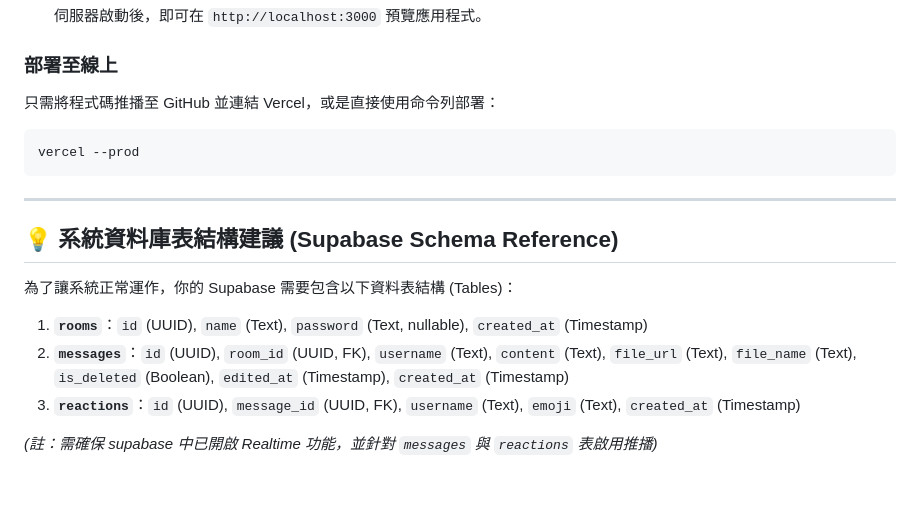
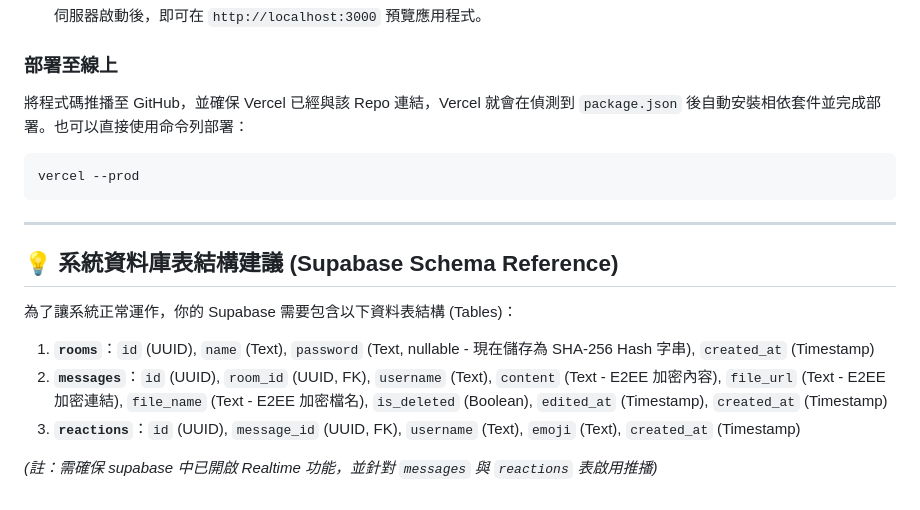
Before and after one commit to bonlin1999-bon/my-chat-app, a Markdown page: README.md, the part around one of its changes. GitHub-like rendering.

````diff
--- a/README.md
+++ b/README.md
@@ -103,7 +106,7 @@ my-chat-app-main2/
    伺服器啟動後，即可在 `http://localhost:3000` 預覽應用程式。
 
 ### 部署至線上
-只需將程式碼推播至 GitHub 並連結 Vercel，或是直接使用命令列部署：
+將程式碼推播至 GitHub，並確保 Vercel 已經與該 Repo 連結，Vercel 就會在偵測到 `package.json` 後自動安裝相依套件並完成部署。也可以直接使用命令列部署：
 ```bash
 vercel --prod
 ```
@@ -114,8 +117,8 @@ vercel --prod
 
 為了讓系統正常運作，你的 Supabase 需要包含以下資料表結構 (Tables)：
 
-1. **`rooms`**：`id` (UUID), `name` (Text), `password` (Text, nullable), `created_at` (Timestamp)
-2. **`messages`**：`id` (UUID), `room_id` (UUID, FK), `username` (Text), `content` (Text), `file_url` (Text), `file_name` (Text), `is_deleted` (Boolean), `edited_at` (Timestamp), `created_at` (Timestamp)
+1. **`rooms`**：`id` (UUID), `name` (Text), `password` (Text, nullable - 現在儲存為 SHA-256 Hash 字串), `created_at` (Timestamp)
+2. **`messages`**：`id` (UUID), `room_id` (UUID, FK), `username` (Text), `content` (Text - E2EE 加密內容), `file_url` (Text - E2EE 加密連結), `file_name` (Text - E2EE 加密檔名), `is_deleted` (Boolean), `edited_at` (Timestamp), `created_at` (Timestamp)
 3. **`reactions`**：`id` (UUID), `message_id` (UUID, FK), `username` (Text), `emoji` (Text), `created_at` (Timestamp)
 
 *(註：需確保 supabase 中已開啟 Realtime 功能，並針對 `messages` 與 `reactions` 表啟用推播)*
````
Also changed, not shown: other parts of README.md (+11 -8 lines).
